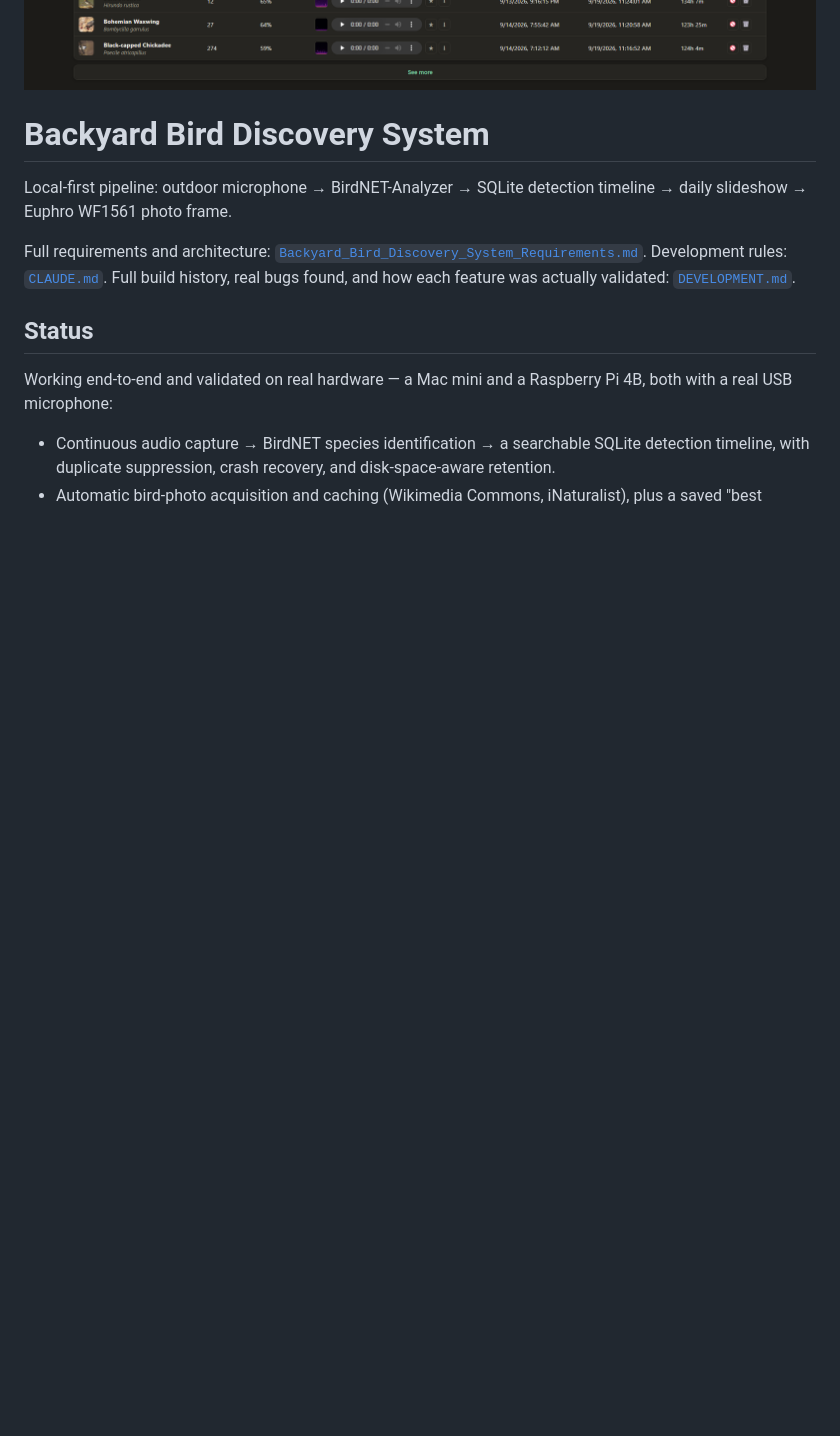
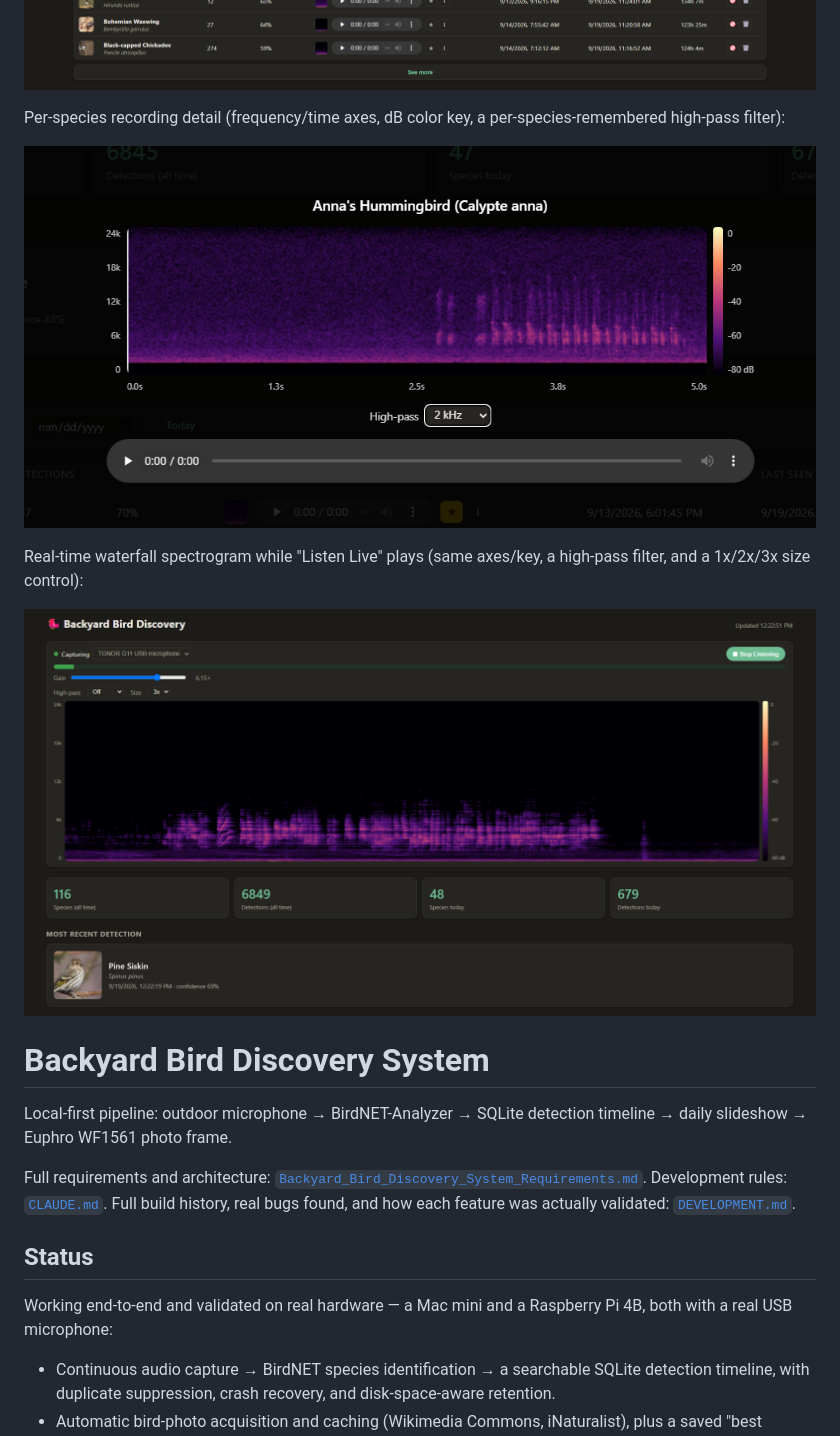
Before and after one commit to JeremiahBarkman/birdbrain, a Markdown page: README.md, the part around the change. GitHub-like rendering; pictures changed too: live-spectrogram-screenshot.png (added), recording-spectrogram-screenshot.png (added); blank space fills up the shorter version.

Commit message:
Add recording/live spectrogram screenshots to README
Shows the two spectrogram views added this week: per-species recording
detail (axes, dB key, per-species-remembered high-pass filter) and the
real-time "Listen Live" waterfall (same axes/key plus a 1x/2x/3x size
control).

Co-Authored-By: Claude Sonnet 5 <noreply@anthropic.com>
Claude-Session: https://claude.ai/code/session_013SGqAPxbzJ9YFps5aAjnzK

```diff
--- a/README.md
+++ b/README.md
@@ -1,4 +1,15 @@
 ![Dashboard screenshot](dashboard-screenshot.png)
+
+Per-species recording detail (frequency/time axes, dB color key, a
+per-species-remembered high-pass filter):
+
+![Recording spectrogram screenshot](recording-spectrogram-screenshot.png)
+
+Real-time waterfall spectrogram while "Listen Live" plays (same axes/key,
+a high-pass filter, and a 1x/2x/3x size control):
+
+![Live spectrogram screenshot](live-spectrogram-screenshot.png)
+
 # Backyard Bird Discovery System
 
 Local-first pipeline: outdoor microphone → BirdNET-Analyzer → SQLite
```
